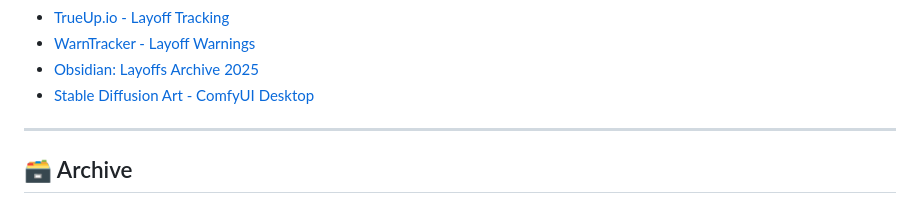
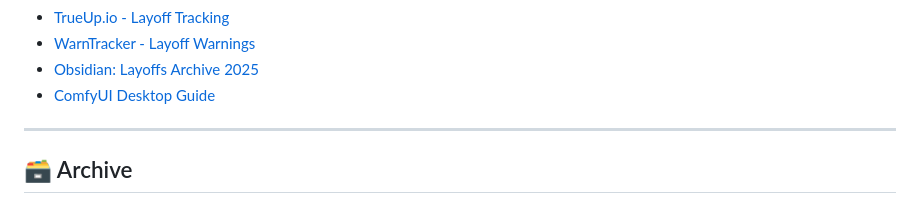
Before and after one commit to untwist/opendisruption.com, a Markdown page: weekly-links/2025-10-16-links.md, the part around the change. Rendered like a GitHub page.

Commit message:
Update link description for ComfyUI Desktop in weekly links markdown for clarity and improved user understanding

```diff
--- a/weekly-links/2025-10-16-links.md
+++ b/weekly-links/2025-10-16-links.md
@@ -111,7 +111,7 @@ Welcome to this week’s curated list of the most important stories, research pa
 - <a href="https://trueup.io/layoffs" target="_blank" rel="noopener noreferrer">TrueUp.io - Layoff Tracking</a>
 - <a href="https://www.warntracker.com/" target="_blank" rel="noopener noreferrer">WarnTracker - Layoff Warnings</a>
 - <a href="https://publish.obsidian.md/vg-layoffs/Archive/2025" target="_blank" rel="noopener noreferrer">Obsidian: Layoffs Archive 2025</a>
-- <a href="https://stable-diffusion-art.com/comfyui-desktop/" target="_blank" rel="noopener noreferrer">Stable Diffusion Art - ComfyUI Desktop</a>
+- <a href="https://stable-diffusion-art.com/comfyui-desktop/" target="_blank" rel="noopener noreferrer">ComfyUI Desktop Guide</a>
 ---
 
 ## 🗃️ Archive
```
